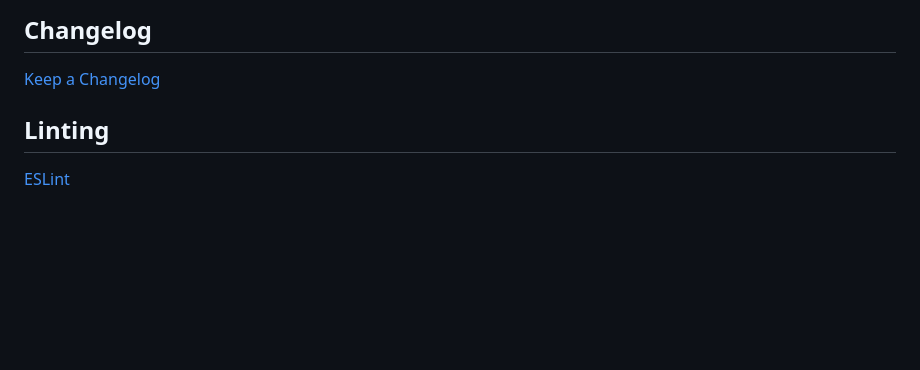
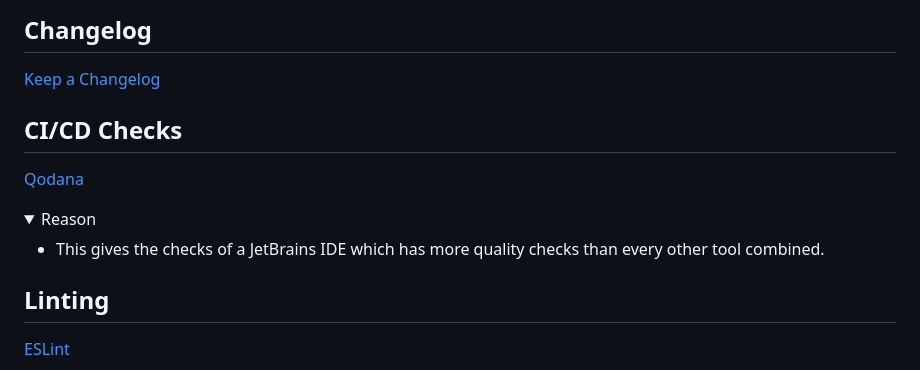
Before and after one commit to neelkamath/project-setup, a Markdown page: frontend-web.md, the part around the change. Drawn GitHub-style; folded sections open; blank space fills up the shorter version.

Commit message:
Add Qodana

```diff
--- a/frontend-web.md
+++ b/frontend-web.md
@@ -116,6 +116,17 @@ Kotlin might be superior, but I'm not sure because I haven't tried Kotlin for fr
 ## Changelog
 
 [Keep a Changelog](https://github.com/olivierlacan/keep-a-changelog)
+
+## CI/CD Checks
+
+[Qodana](https://www.jetbrains.com/help/qodana/github.html)
+
+<details>
+<summary>Reason</summary>
+
+- This gives the checks of a JetBrains IDE which has more quality checks than every other tool combined.
+
+</details>
 
 ## Linting
 
```
Also changed, not shown: kotlin-jvm-backend.md (+11 -0 lines), node-js-backend.md (+11 -0 lines).
